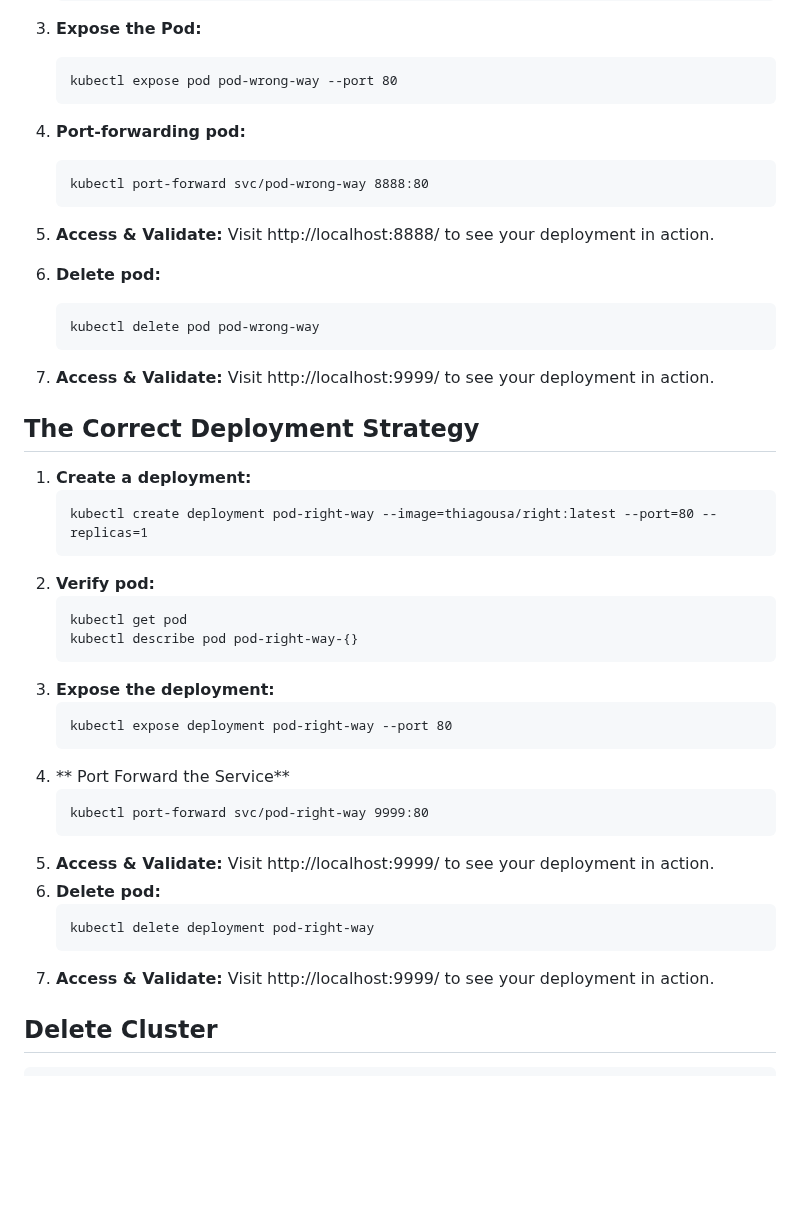
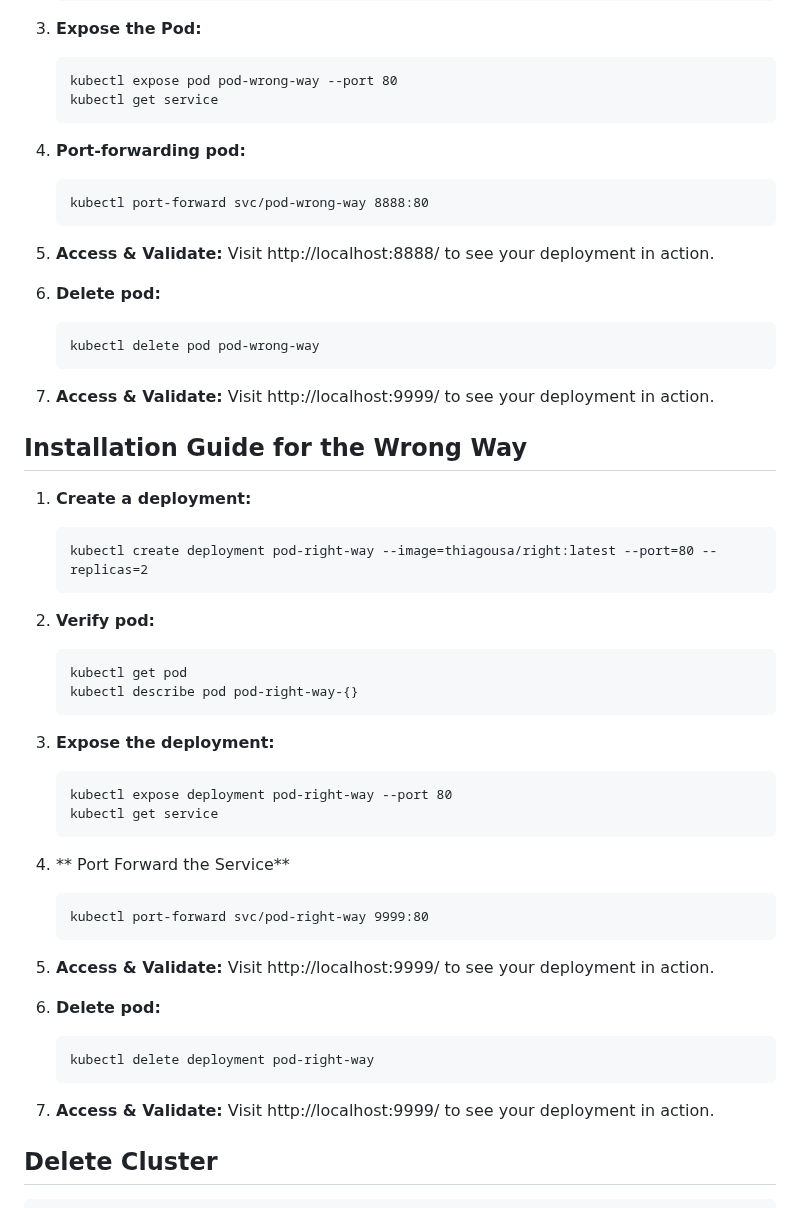
Before and after one commit to thiagousa/youtube, a Markdown page: kubernetes/deployment-right-way/README.md, the part around the change. Drawn GitHub-style; blank space fills up the shorter version.

````diff
--- a/kubernetes/deployment-right-way/README.md
+++ b/kubernetes/deployment-right-way/README.md
@@ -52,6 +52,7 @@
 3. **Expose the Pod:**
    ```
    kubectl expose pod pod-wrong-way --port 80
+   kubectl get service
    ```
 4. **Port-forwarding pod:**
    ```
@@ -65,11 +66,11 @@
    ```
 8. **Access & Validate:** Visit http://localhost:9999/ to see your deployment in action.
 
-## The Correct Deployment Strategy
+## Installation Guide for the Wrong Way
 
 1. **Create a deployment:**
    ```
-   kubectl create deployment pod-right-way --image=thiagousa/right:latest --port=80 --replicas=1
+   kubectl create deployment pod-right-way --image=thiagousa/right:latest --port=80 --replicas=2
    ```
 2. **Verify pod:**
    ```
@@ -79,17 +80,19 @@
 3. **Expose the deployment:**
    ```
    kubectl expose deployment pod-right-way --port 80
+   kubectl get service
    ```
 4. ** Port Forward the Service**
    ```
    kubectl port-forward svc/pod-right-way 9999:80
    ```
 5. **Access & Validate:** Visit http://localhost:9999/ to see your deployment in action.
+
 6. **Delete pod:**
    ```
    kubectl delete deployment pod-right-way
    ```
-7. **Access & Validate:** Visit http://localhost:9999/ to see your deployment in action.
+8. **Access & Validate:** Visit http://localhost:9999/ to see your deployment in action.
 
 ## Delete Cluster
    ```
````
